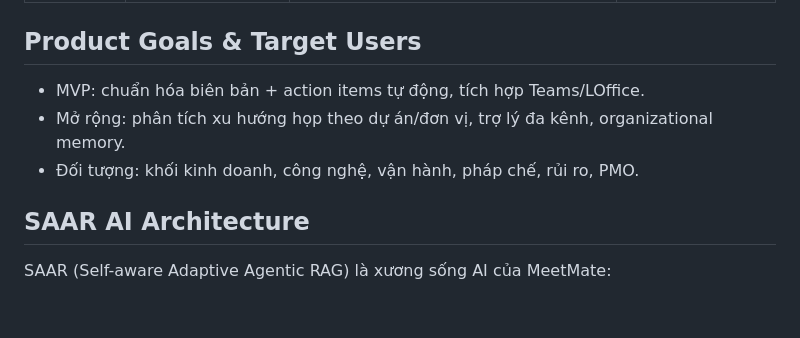
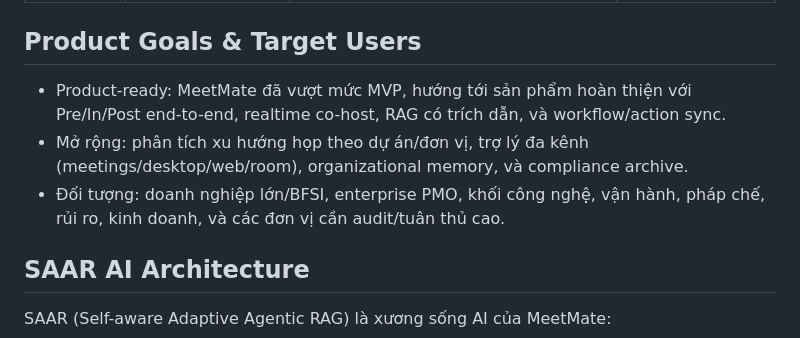
Before and after one commit to PhuocDang2104/vnpt_ai_hackathon_meetmate, a Markdown page: README.md, the part around the change. Rendered like a GitHub page; blank space fills up the shorter version.

Commit message:
readme reinfed

```diff
--- a/README.md
+++ b/README.md
@@ -39,9 +39,9 @@ MeetMate chuẩn hóa vòng đời cuộc họp cho doanh nghiệp BFSI/LPBank:
 | Post-Meeting | Tổng kết và theo dõi | Executive summary, MoM, highlights, sync tasks | LLM strong + RAG long-context |
 
 ## Product Goals & Target Users
-- MVP: chuẩn hóa biên bản + action items tự động, tích hợp Teams/LOffice.
-- Mở rộng: phân tích xu hướng họp theo dự án/đơn vị, trợ lý đa kênh, organizational memory.
-- Đối tượng: khối kinh doanh, công nghệ, vận hành, pháp chế, rủi ro, PMO.
+- Product-ready: MeetMate đã vượt mức MVP, hướng tới sản phẩm hoàn thiện với Pre/In/Post end-to-end, realtime co-host, RAG có trích dẫn, và workflow/action sync.
+- Mở rộng: phân tích xu hướng họp theo dự án/đơn vị, trợ lý đa kênh (meetings/desktop/web/room), organizational memory, và compliance archive.
+- Đối tượng: doanh nghiệp lớn/BFSI, enterprise PMO, khối công nghệ, vận hành, pháp chế, rủi ro, kinh doanh, và các đơn vị cần audit/tuân thủ cao.
 
 ## SAAR AI Architecture
 SAAR (Self-aware Adaptive Agentic RAG) là xương sống AI của MeetMate:
```
